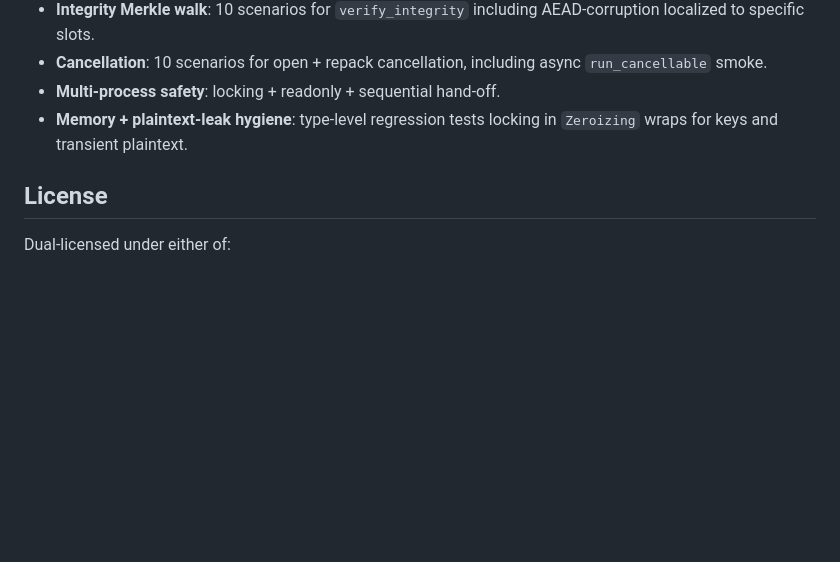
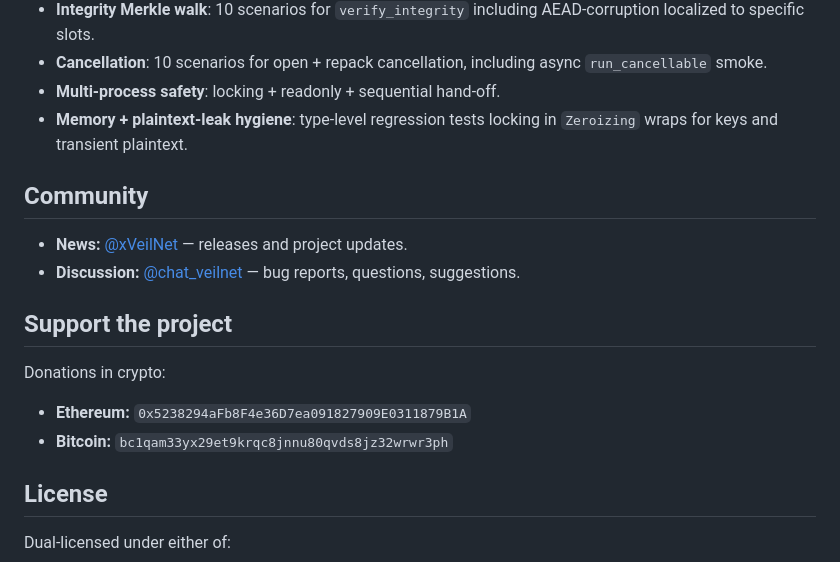
Before and after one commit to veilnetwork/hidden-volume, a Markdown page: README.md, the part around the change. Drawn GitHub-style; blank space fills up the shorter version.

```diff
--- a/README.md
+++ b/README.md
@@ -486,6 +486,19 @@ cargo clippy --all-targets --all-features -- -D warnings
 - **Memory + plaintext-leak hygiene**: type-level regression tests
   locking in `Zeroizing` wraps for keys and transient plaintext.
 
+## Community
+
+- **News:** [@xVeilNet](https://t.me/xVeilNet) — releases and project updates.
+- **Discussion:** [@chat_veilnet](https://t.me/chat_veilnet) — bug reports,
+  questions, suggestions.
+
+## Support the project
+
+Donations in crypto:
+
+- **Ethereum:** `0x5238294aFb8F4e36D7ea091827909E0311879B1A`
+- **Bitcoin:** `bc1qam33yx29et9krqc8jnnu80qvds8jz32wrwr3ph`
+
 ## License
 
 Dual-licensed under either of:
```
Also changed, not shown: README.ru.md (+13 -0 lines).
